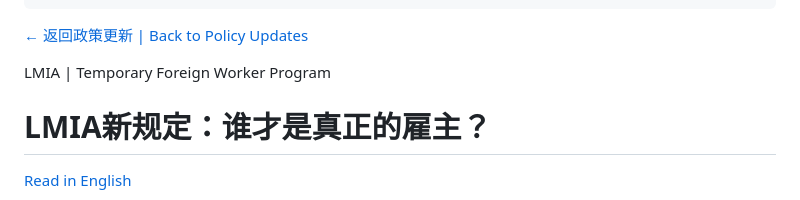
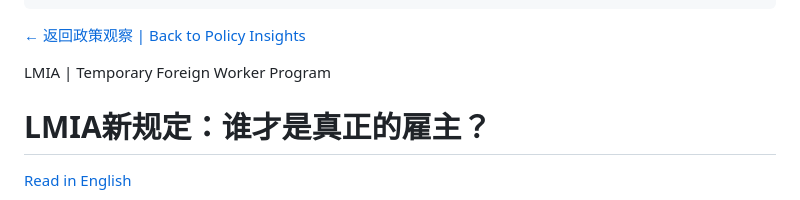
Before and after one commit to Ellenlinrcic/ellenlinrcic.ca, a Markdown page: src/articles/20260919-lmia-real-employer.md, the part around the change. Rendered like a GitHub page.

Commit message:
Change back link text in LMIA article
Updated back link text from 'Policy Updates' to 'Policy Insights'.

```diff
--- a/src/articles/20260919-lmia-real-employer.md
+++ b/src/articles/20260919-lmia-real-employer.md
@@ -16,7 +16,7 @@ contactLabel: 预约LMIA评估 | Book an Assessment
 tags: articles
 ---
 
-<a class="back-link" href="../policy-updates.html">← 返回政策更新 | Back to Policy Updates</a>
+<a class="back-link" href="../policy-updates.html">← 返回政策观察 | Back to Policy Insights</a>
 
 <div class="article-meta">LMIA | Temporary Foreign Worker Program</div>
 
```
